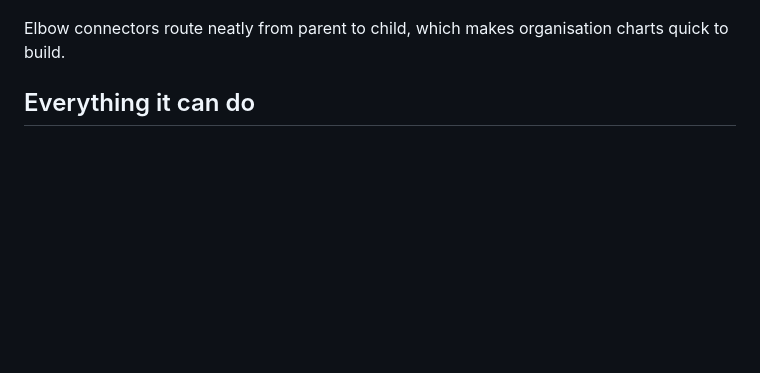
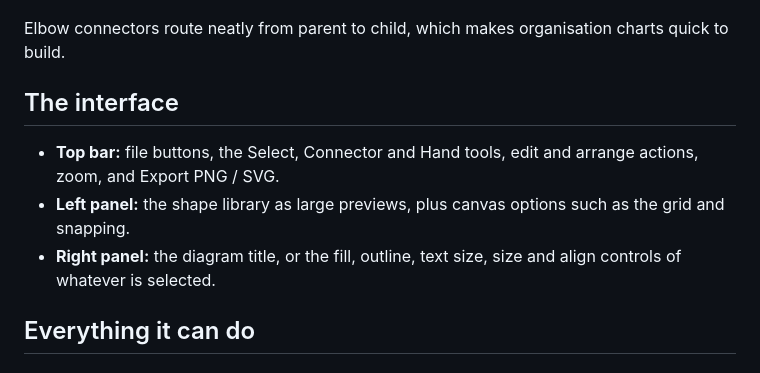
Before and after one commit to plawanpawin-byte/chartout, a Markdown page: README.md, the part around one of its changes. GitHub-like rendering; blank space fills up the shorter version.

```diff
--- a/README.md
+++ b/README.md
@@ -43,6 +49,12 @@ The same chart exported as a high-resolution image with a clean white background
 ![Another result: an org chart](screenshots/05-org-chart-output.png)
 
 Elbow connectors route neatly from parent to child, which makes organisation charts quick to build.
+
+## The interface
+
+- **Top bar:** file buttons, the Select, Connector and Hand tools, edit and arrange actions, zoom, and Export PNG / SVG.
+- **Left panel:** the shape library as large previews, plus canvas options such as the grid and snapping.
+- **Right panel:** the diagram title, or the fill, outline, text size, size and align controls of whatever is selected.
 
 ## Everything it can do
 
```
Also changed, not shown: other parts of README.md (+17 -1 lines), screenshots/01-flowchart.png, screenshots/02-shape-properties.png, screenshots/03-select-and-align.png, 6 other files.
